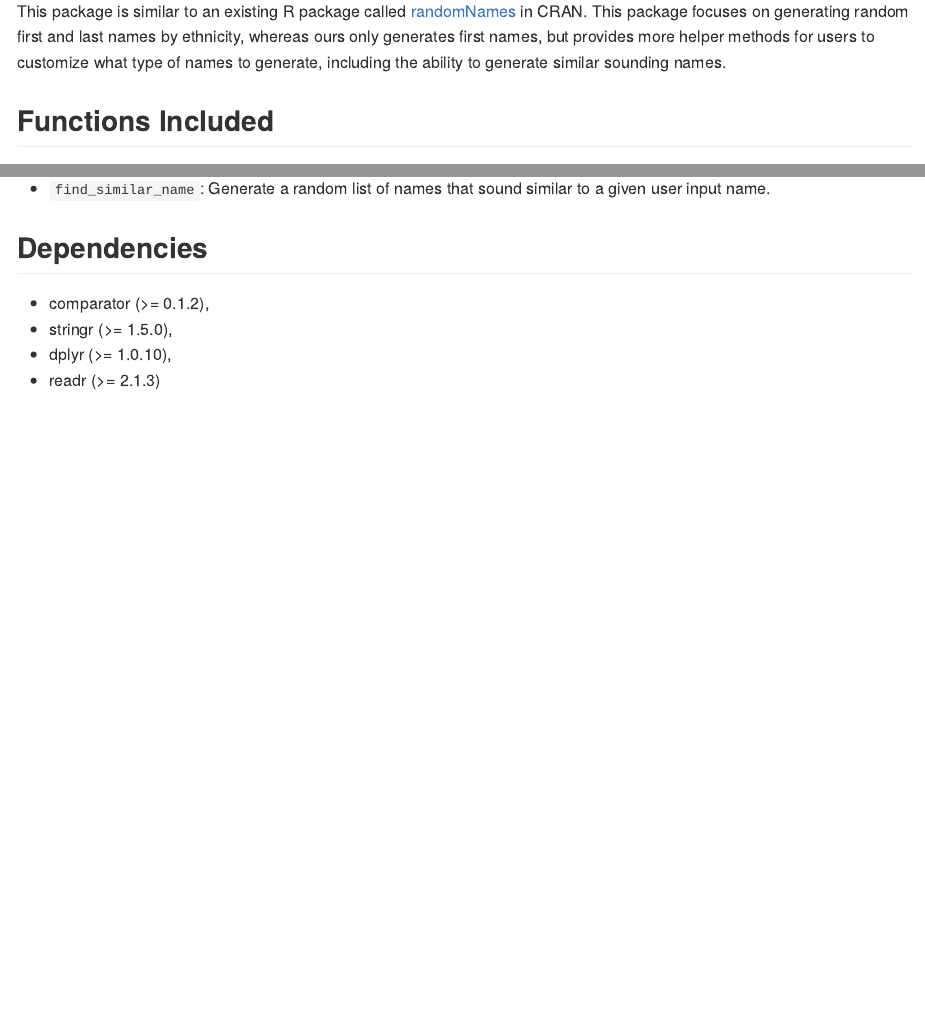
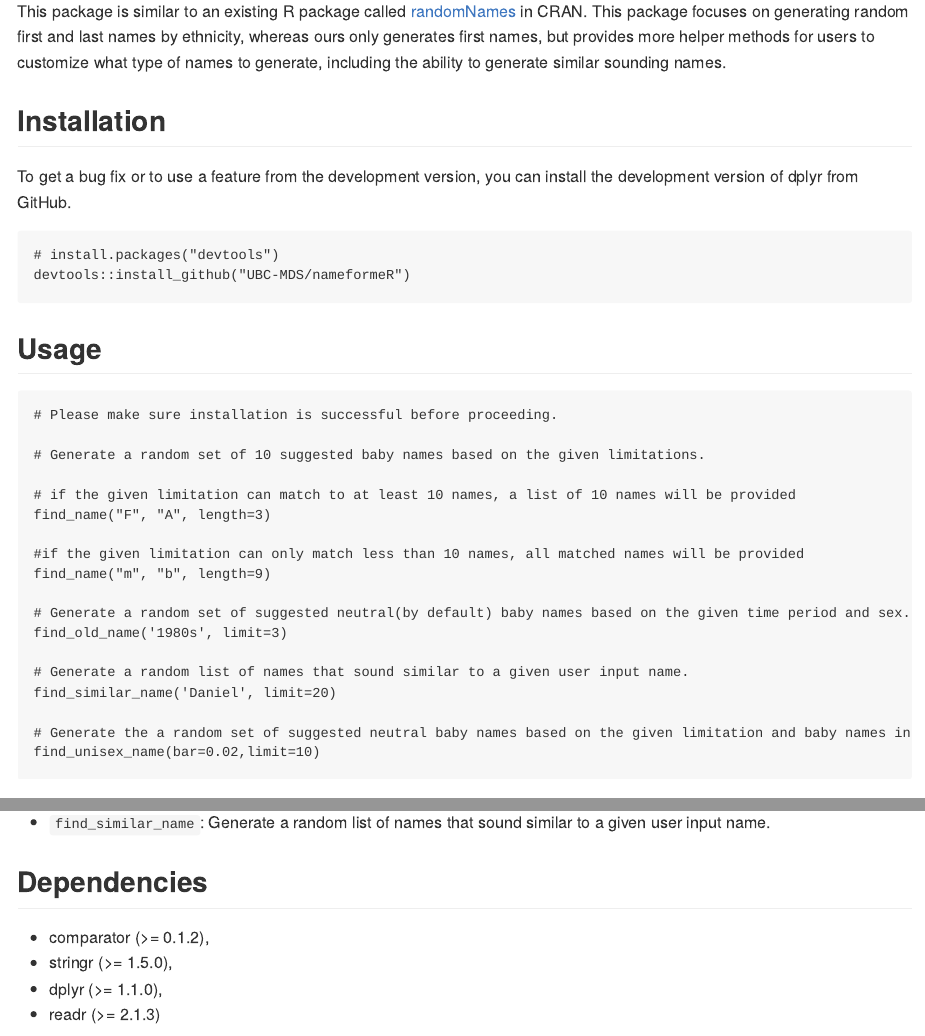
Before and after one commit to UBC-MDS/nameformeR, an R Markdown document (README.Rmd): the page in a window 1100 px wide, from 310 px down, and a second part further down, joined at a grey line. Rendered offline with R 4.5, knitr and Pandoc, with nearby package versions; badge pictures from the web are left out.

Commit message:
modify readme and description

````diff
--- a/README.Rmd
+++ b/README.Rmd
@@ -1,8 +1,9 @@
 ---
 output: github_document
+editor_options:
+  markdown:
+    wrap: 72
 ---
-
-<!-- README.md is generated from README.Rmd. Please edit that file -->
 
 ```{r, include = FALSE}
 knitr::opts_chunk$set(
@@ -29,29 +39,68 @@ Source Data: Contains baby names born in the United States for each year from 18
 
-This package is similar to an existing R package called [randomNames](https://cran.r-project.org/web/packages/randomNames/) in CRAN. This package focuses on generating random first and last names by ethnicity, whereas ours only generates first names, but provides more helper methods for users to customize what type of names to generate, including the ability to generate similar sounding names.
+This package is similar to an existing R package called
+[randomNames](https://cran.r-project.org/web/packages/randomNames/) in
+CRAN. This package focuses on generating random first and last names by
+ethnicity, whereas ours only generates first names, but provides more
+helper methods for users to customize what type of names to generate,
+including the ability to generate similar sounding names.
+
+## Installation
+
+To get a bug fix or to use a feature from the development version, you
+can install the development version of dplyr from GitHub.
+
+    # install.packages("devtools")
+    devtools::install_github("UBC-MDS/nameformeR")
+
+## Usage
+
+    # Please make sure installation is successful before proceeding.
+
+    # Generate a random set of 10 suggested baby names based on the given limitations.
+
+    # if the given limitation can match to at least 10 names, a list of 10 names will be provided
+    find_name("F", "A", length=3)
+
+    #if the given limitation can only match less than 10 names, all matched names will be provided
+    find_name("m", "b", length=9)
+
+    # Generate a random set of suggested neutral(by default) baby names based on the given time period and sex.
+    find_old_name('1980s', limit=3)
+
+    # Generate a random list of names that sound similar to a given user input name.
+    find_similar_name('Daniel', limit=20)
+
+    # Generate the a random set of suggested neutral baby names based on the given limitation and baby names in the past years.
+    find_unisex_name(bar=0.02,limit=10)
 
 ## Functions Included
 
-Note that the name of functions are not finalized. They are subject to change.
+Note that the name of functions are not finalized. They are subject to
+change.
 
 The package is an assimilation of four independent functions:
 
-- `find_name`: Generate a random set of 10 suggested baby names based on the given limitations.
+-   `find_name`: Generate a random set of 10 suggested baby names based
+    on the given limitations.
 
-- `find_unisex_name`: Generate the a random set of suggested neutral baby names based on the given limitation and baby names in the past years.
+-   `find_unisex_name`: Generate the a random set of suggested neutral
+    baby names based on the given limitation and baby names in the past
+    years.
 
-- `find_old_name`: Generate a random set of suggested neutral(by default) baby names based on the given time period and sex.
+-   `find_old_name`: Generate a random set of suggested neutral(by
+    default) baby names based on the given time period and sex.
 
-- `find_similar_name`: Generate a random list of names that sound similar to a given user input name.
-
+-   `find_similar_name`: Generate a random list of names that sound
+    similar to a given user input name.
 
 ## Dependencies
 
-- comparator (>= 0.1.2),
-- stringr (>= 1.5.0),
-- dplyr (>= 1.0.10),
-- readr (>= 2.1.3)
-
+-   comparator (\>= 0.1.2),
+-   stringr (\>= 1.5.0),
+-   dplyr (\>= 1.1.0),
+-   readr (\>= 2.1.3)
 
 ## License
 
-`nameforme` was created by Daniel Cairns, Eyre Hong, Bruce Wu, Zilong Yi (UBC MDS). It is licensed under the terms of the MIT license.
+`nameforme` was created by Daniel Cairns, Eyre Hong, Bruce Wu, Zilong Yi
+(UBC MDS). It is licensed under the terms of the MIT license.
````
Also changed, not shown: README.md, README.Rmd (17 more changed lines), 1 other file.
